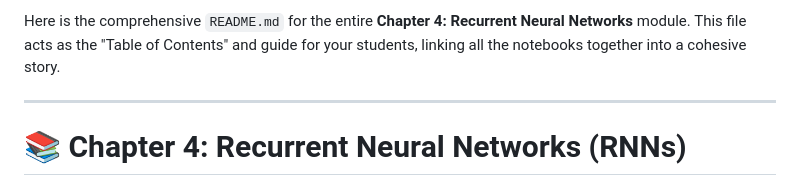
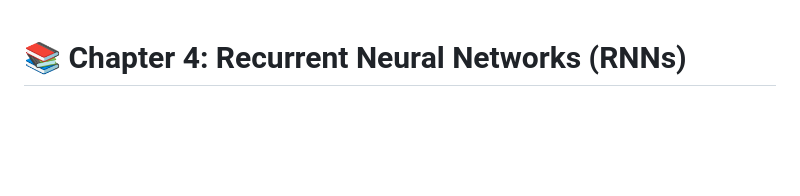
Before and after one commit to helia-mirhosseini/AI_Course, a Markdown page: chapter4/README.md, the part around the change. GitHub-like rendering; blank space fills up the shorter version.

Commit message:
README#	modified:   chapter4/README.md

```diff
--- a/chapter4/README.md
+++ b/chapter4/README.md
@@ -1,7 +1,3 @@
-Here is the comprehensive `README.md` for the entire **Chapter 4: Recurrent Neural Networks** module. This file acts as the "Table of Contents" and guide for your students, linking all the notebooks together into a cohesive story.
-
----
-
 # 📚 Chapter 4: Recurrent Neural Networks (RNNs)
 
 ## 🌟 Overview
```
